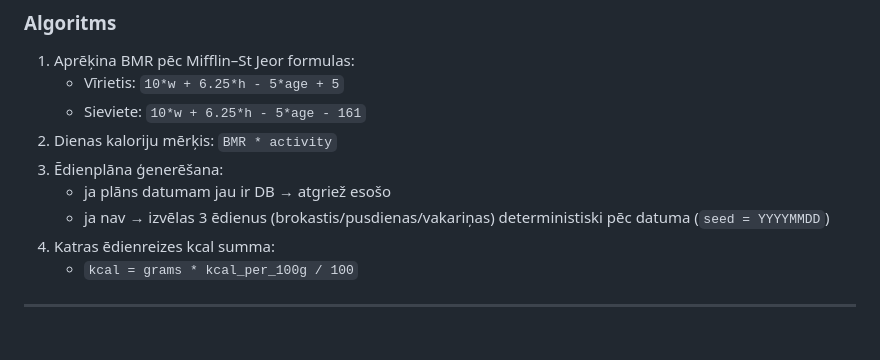
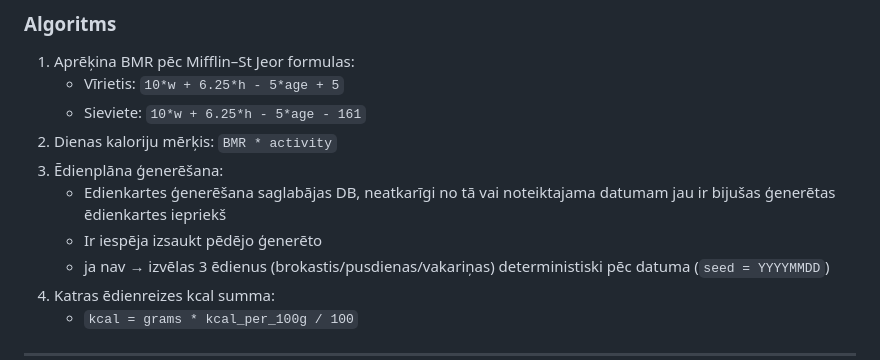
Before and after one commit to elizabalode/ProLab, a Markdown page: README.md, the part around the change. Rendered like a GitHub page; blank space fills up the shorter version.

```diff
--- a/README.md
+++ b/README.md
@@ -54,7 +54,8 @@ Pašreizējā prototipā ēdienkarte tiek veidota no iepriekš definētiem ēdie
    - Sieviete: `10*w + 6.25*h - 5*age - 161`
 2. Dienas kaloriju mērķis: `BMR * activity`
 3. Ēdienplāna ģenerēšana:
-   - ja plāns datumam jau ir DB → atgriež esošo
+   - Edienkartes ģenerēšana saglabājas DB, neatkarīgi no tā vai noteiktajama datumam jau ir bijušas ģenerētas ēdienkartes iepriekš
+   - Ir iespēja izsaukt pēdējo ģenerēto
    - ja nav → izvēlas 3 ēdienus (brokastis/pusdienas/vakariņas) deterministiski pēc datuma (`seed = YYYYMMDD`)
 4. Katras ēdienreizes kcal summa:
    - `kcal = grams * kcal_per_100g / 100`
```
